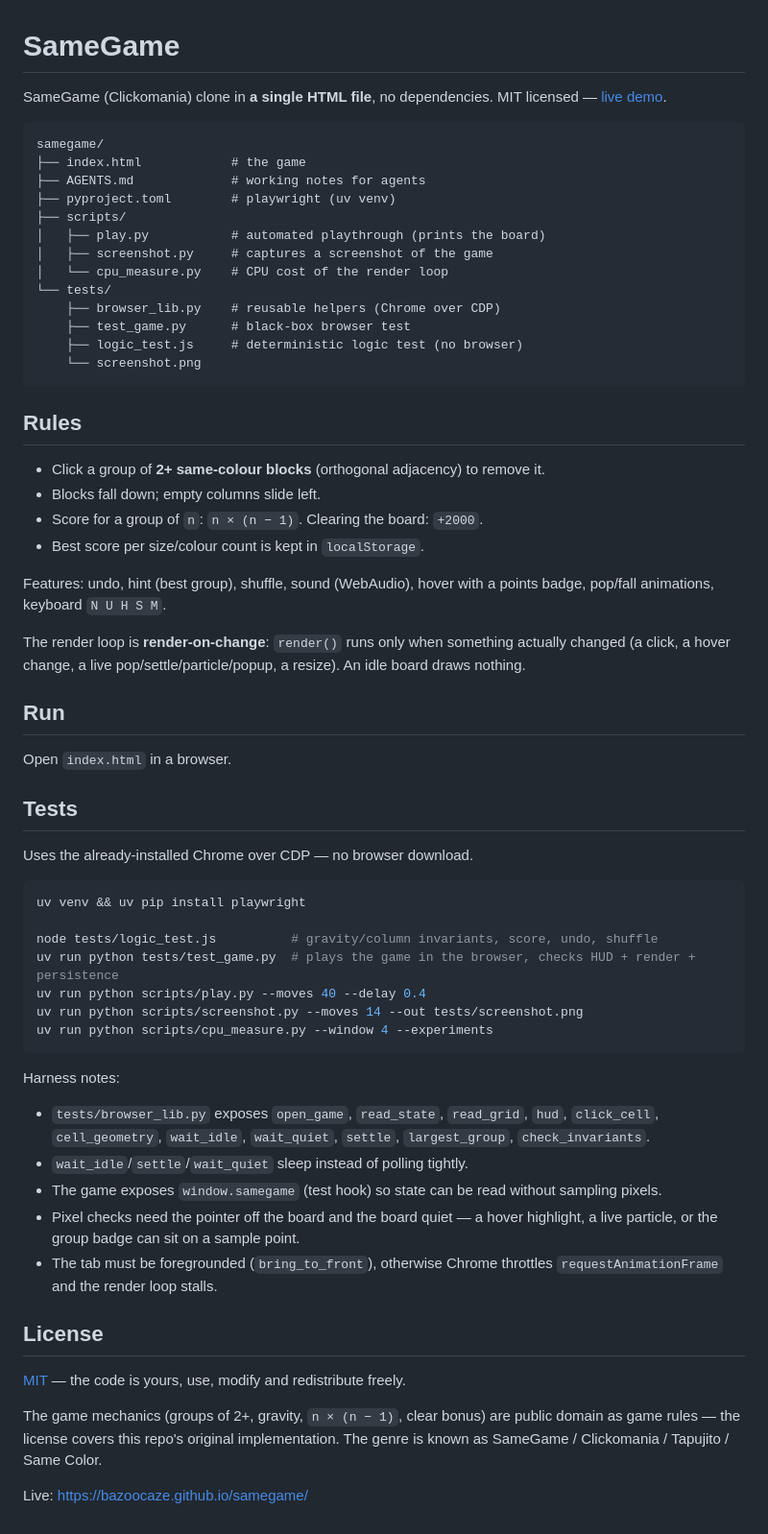
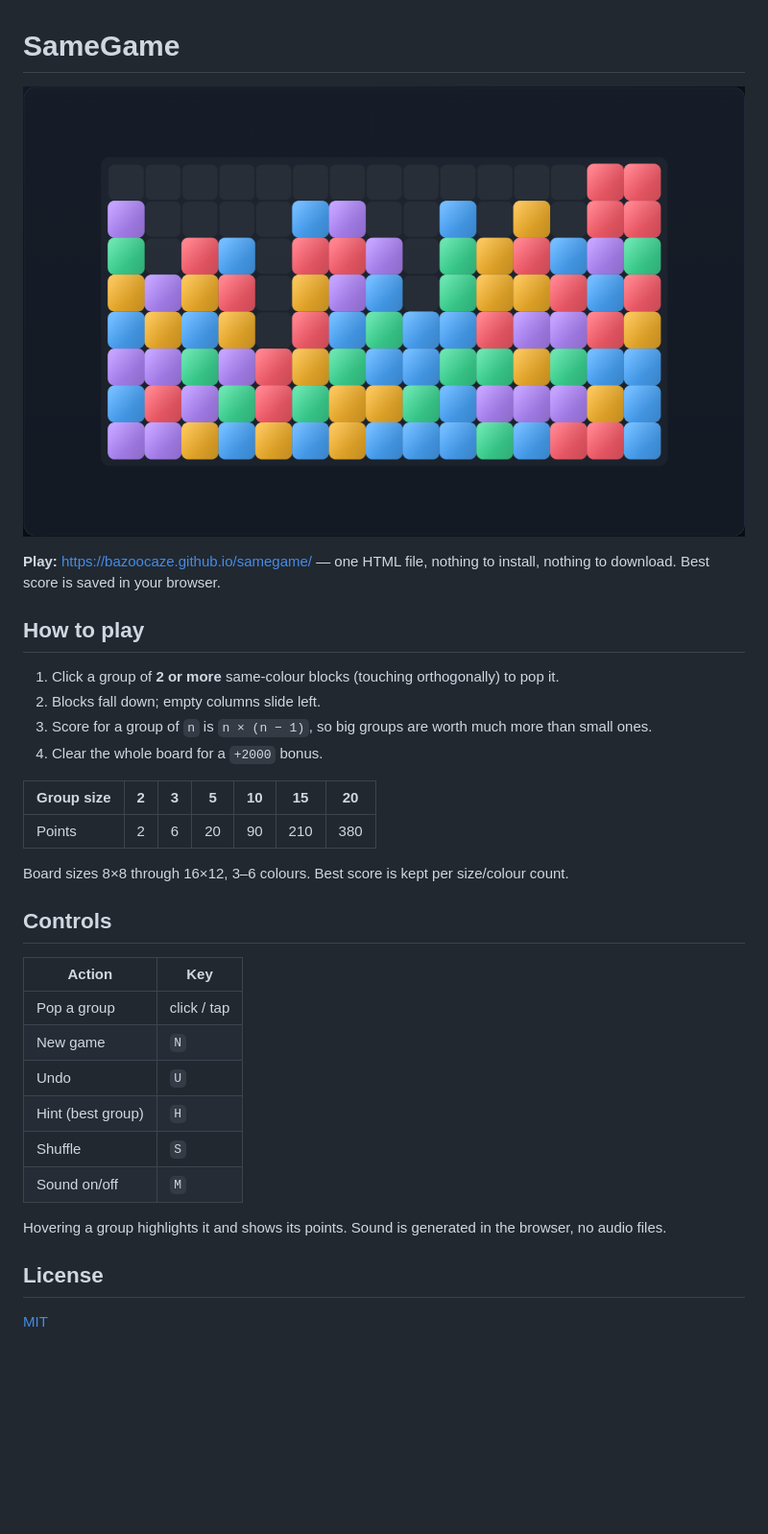
Before and after one commit to bazoocaze/samegame, a Markdown page: README.md, the part around the change. Shown: that part at 96% size. Drawn GitHub-style; pictures changed too: screenshot.png (added); blank space fills up the shorter version.

Commit message:
Player-focused README, technical notes in AGENTS.md
README keeps only what a player needs: live link, screenshot, rules,
scoring, controls, license link. Setup, layout, render-loop contract,
measurements and test constraints live in AGENTS.md.

````diff
--- a/README.md
+++ b/README.md
@@ -1,72 +1,36 @@
 # SameGame
 
-SameGame (Clickomania) clone in **a single HTML file**, no dependencies.
-MIT licensed — [live demo](https://bazoocaze.github.io/samegame/).
+![SameGame](screenshot.png)
 
-```
-samegame/
-├── index.html            # the game
-├── AGENTS.md             # working notes for agents
-├── pyproject.toml        # playwright (uv venv)
-├── scripts/
-│   ├── play.py           # automated playthrough (prints the board)
-│   ├── screenshot.py     # captures a screenshot of the game
-│   └── cpu_measure.py    # CPU cost of the render loop
-└── tests/
-    ├── browser_lib.py    # reusable helpers (Chrome over CDP)
-    ├── test_game.py      # black-box browser test
-    ├── logic_test.js     # deterministic logic test (no browser)
-    └── screenshot.png
-```
+**Play:** https://bazoocaze.github.io/samegame/ — one HTML file, nothing to install, nothing to
+download. Best score is saved in your browser.
 
-## Rules
+## How to play
 
-- Click a group of **2+ same-colour blocks** (orthogonal adjacency) to remove it.
-- Blocks fall down; empty columns slide left.
-- Score for a group of `n`: `n × (n − 1)`. Clearing the board: `+2000`.
-- Best score per size/colour count is kept in `localStorage`.
+1. Click a group of **2 or more** same-colour blocks (touching orthogonally) to pop it.
+2. Blocks fall down; empty columns slide left.
+3. Score for a group of `n` is `n × (n − 1)`, so big groups are worth much more than small ones.
+4. Clear the whole board for a `+2000` bonus.
 
-Features: undo, hint (best group), shuffle, sound (WebAudio), hover with a points badge,
-pop/fall animations, keyboard `N U H S M`.
+| Group size | 2 | 3 | 5 | 10 | 15 | 20 |
+|---|---|---|---|---|---|---|
+| Points | 2 | 6 | 20 | 90 | 210 | 380 |
 
-The render loop is **render-on-change**: `render()` runs only when something actually changed
-(a click, a hover change, a live pop/settle/particle/popup, a resize). An idle board draws nothing.
+Board sizes 8×8 through 16×12, 3–6 colours. Best score is kept per size/colour count.
 
-## Run
+## Controls
 
-Open `index.html` in a browser.
+| Action | Key |
+|---|---|
+| Pop a group | click / tap |
+| New game | `N` |
+| Undo | `U` |
+| Hint (best group) | `H` |
+| Shuffle | `S` |
+| Sound on/off | `M` |
 
-## Tests
-
-Uses the already-installed Chrome over CDP — no browser download.
-
-```bash
-uv venv && uv pip install playwright
-
-node tests/logic_test.js          # gravity/column invariants, score, undo, shuffle
-uv run python tests/test_game.py  # plays the game in the browser, checks HUD + render + persistence
-uv run python scripts/play.py --moves 40 --delay 0.4
-uv run python scripts/screenshot.py --moves 14 --out tests/screenshot.png
-uv run python scripts/cpu_measure.py --window 4 --experiments
-```
-
-Harness notes:
-
-- `tests/browser_lib.py` exposes `open_game`, `read_state`, `read_grid`, `hud`, `click_cell`,
-  `cell_geometry`, `wait_idle`, `wait_quiet`, `settle`, `largest_group`, `check_invariants`.
-- `wait_idle`/`settle`/`wait_quiet` sleep instead of polling tightly.
-- The game exposes `window.samegame` (test hook) so state can be read without sampling pixels.
-- Pixel checks need the pointer off the board and the board quiet — a hover highlight, a live
-  particle, or the group badge can sit on a sample point.
-- The tab must be foregrounded (`bring_to_front`), otherwise Chrome throttles
-  `requestAnimationFrame` and the render loop stalls.
+Hovering a group highlights it and shows its points. Sound is generated in the browser, no audio files.
 
 ## License
 
-[MIT](LICENSE) — the code is yours, use, modify and redistribute freely.
-
-The game mechanics (groups of 2+, gravity, `n × (n − 1)`, clear bonus) are public domain as game
-rules — the license covers this repo's original implementation. The genre is known as
-SameGame / Clickomania / Tapujito / Same Color.
-
-Live: https://bazoocaze.github.io/samegame/
+[MIT](LICENSE)
````
Also changed, not shown: AGENTS.md (+30 -1 lines).
